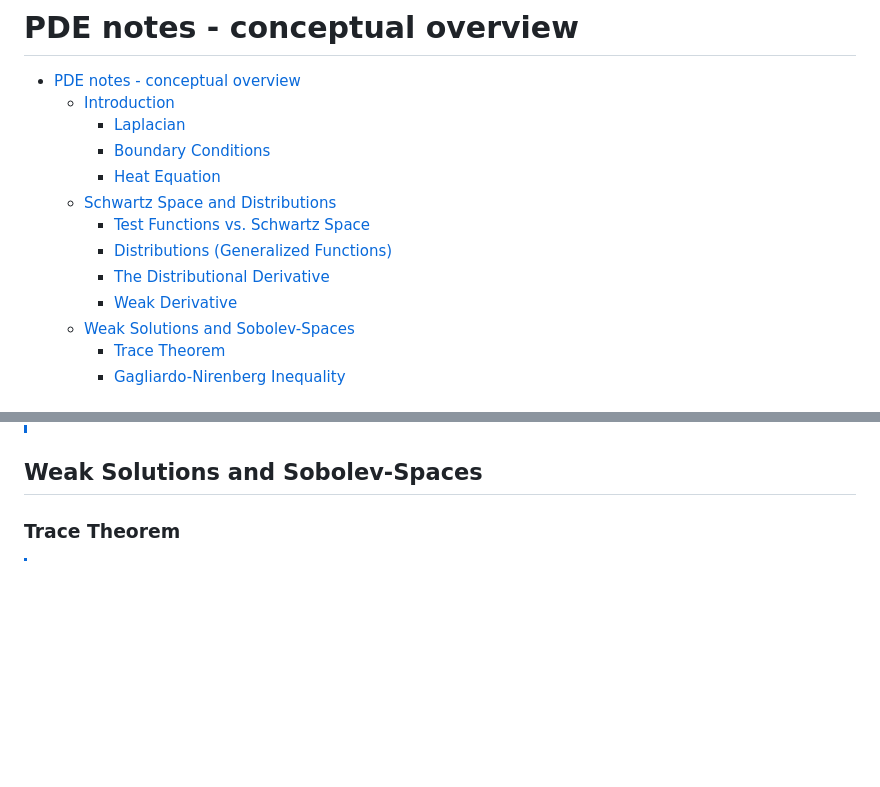
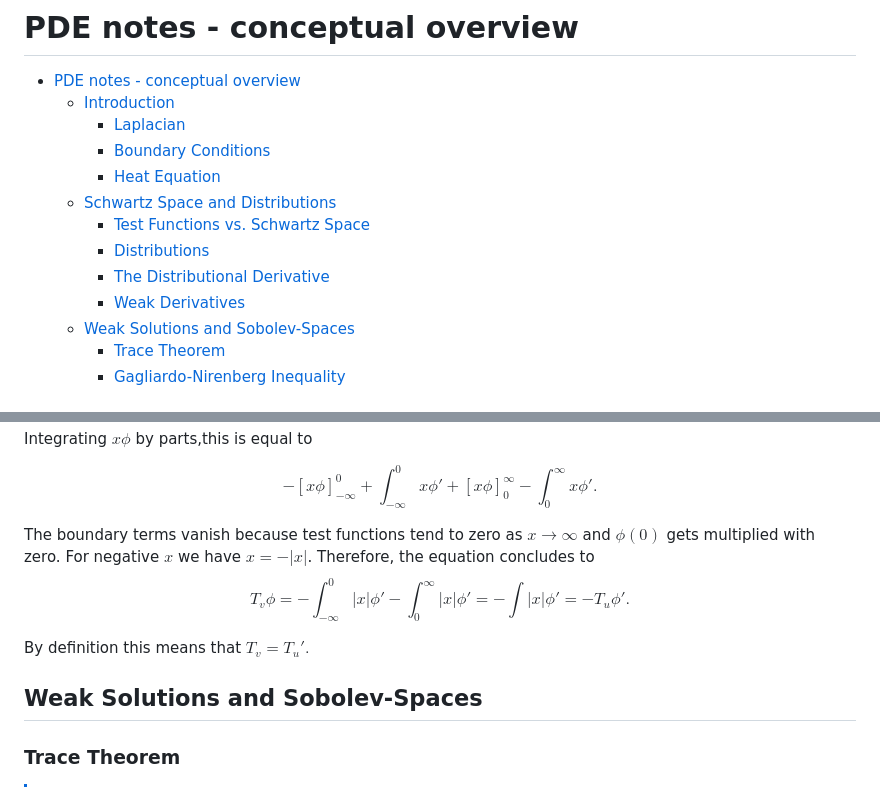
Before and after one commit to viktorlohr/pde, a Markdown page: README.md, 2 parts joined by grey strips. Rendered like a GitHub page; blank space fills up the shorter version.

```diff
--- a/README.md
+++ b/README.md
@@ -6,9 +6,9 @@
     - [Heat Equation](#heat-equation)
   - [Schwartz Space and Distributions](#schwartz-space-and-distributions)
     - [Test Functions vs. Schwartz Space](#test-functions-vs-schwartz-space)
-    - [Distributions (Generalized Functions)](#distributions-generalized-functions)
+    - [Distributions](#distributions)
     - [The Distributional Derivative](#the-distributional-derivative)
-    - [Weak Derivative](#weak-derivative)
+    - [Weak Derivatives](#weak-derivatives)
   - [Weak Solutions and Sobolev-Spaces](#weak-solutions-and-sobolev-spaces)
     - [Trace Theorem](#trace-theorem)
     - [Gagliardo-Nirenberg Inequality](#gagliardo-nirenberg-inequality)
@@ -99,3 +137,12 @@ Because $\phi$ belongs to $C_c^\infty$ or $\mathcal{S}$, its derivative $D^\alph
+Integrating $x\phi$ by parts,this is equal to
+
+$$-[x\phi]_{-\infty}^{0} + \int_{-\infty}^0 x\phi' + [x\phi]_0^{\infty} - \int_0^{\infty} x \phi'.$$
+
+The boundary terms vanish because test functions tend to zero as $x\rightarrow\infty$ and $\phi(0)$ gets multiplied with zero. For negative $x$ we have $x= -\vert x\vert$. Therefore, the equation concludes to
+$$T_v\phi = - \int_{-\infty}^0 |x|\phi' - \int_0^{\infty} |x|\phi' = - \int |x|\phi' = - T_u \phi'.$$
+
+By definition this means that $T_v = T_u'.$
+
 
 
 
```
Also changed, not shown: other parts of README.md (+46 -8 lines).
